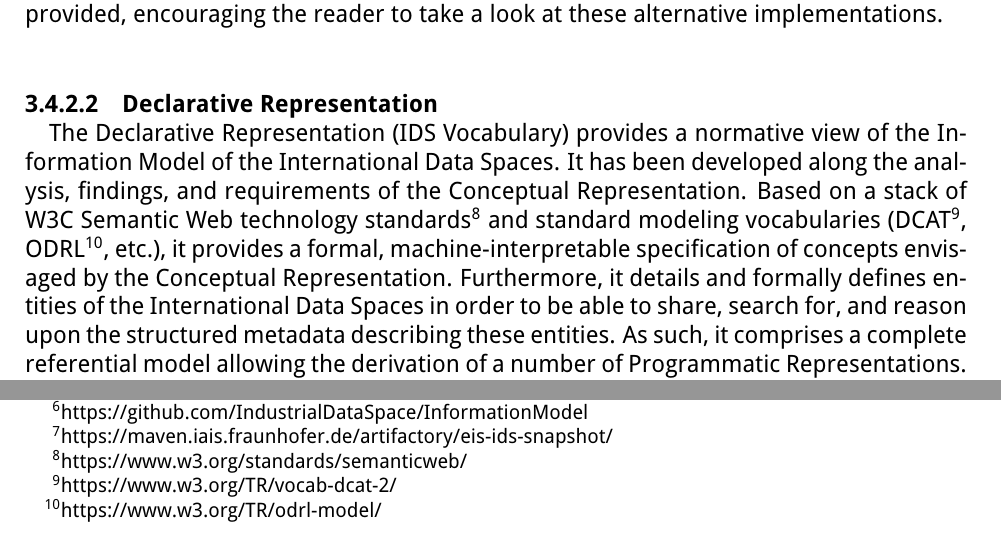
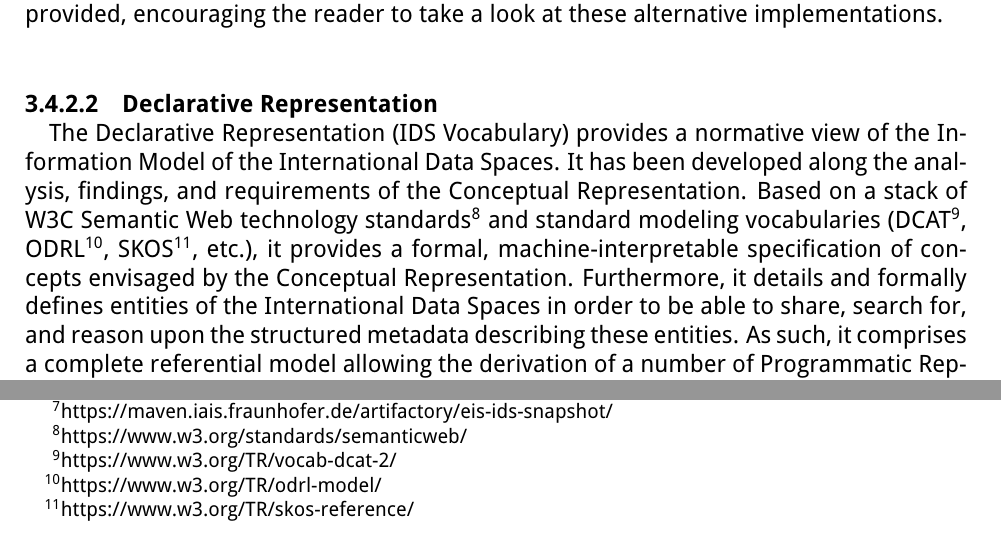
Before and after one commit to International-Data-Spaces-Association/IDS-RAM_4_0, a LaTeX document (IDSA_RAM_4_0.tex, which reads section3_3_information_layer.tex): two parts of page 54 of 149, joined at a grey line, cut so that both start at the same text. Compiled offline with pdfLaTeX.

Commit message:
referenced another frequently reused W3C vocabulary

```diff
--- a/section3_3_information_layer.tex
+++ b/section3_3_information_layer.tex
@@ -18,7 +18,7 @@ The Conceptual Representation of the Information Model presents a high-level ove
 
 \paragraph{Declarative Representation\\}
 %\addcontentsline{toc}{paragraph}{Declarative Representation}
-The Declarative Representation (IDS Vocabulary) provides a normative view of the Information Model of the International Data Spaces. It has been developed along the analysis, findings, and requirements of the Conceptual Representation. Based on a stack of W3C Semantic Web technology standards\footnote{https://www.w3.org/standards/semanticweb/ } and standard modeling vocabularies (DCAT\footnote{https://www.w3.org/TR/vocab-dcat-2/ }, ODRL\footnote{https://www.w3.org/TR/odrl-model/ }, etc.), it provides a formal, machine-interpretable specification of concepts envisaged by the Conceptual Representation. Furthermore, it details and formally defines entities of the International Data Spaces in order to be able to share, search for, and reason upon the structured metadata describing these entities. As such, it comprises a complete referential model allowing the derivation of a number of Programmatic Representations. The IDS Vocabulary is typically used and instantiated by knowledge engineers, ontology experts, or information architects. It defines a fairly minimal, domain-agnostic $``$core model$"$  and relies on third-party standard and custom vocabularies in order to express domain-specific facts. According to the common practice, existing domain vocabularies and standards are reused where possible, fostering acceptance and interoperability.
+The Declarative Representation (IDS Vocabulary) provides a normative view of the Information Model of the International Data Spaces. It has been developed along the analysis, findings, and requirements of the Conceptual Representation. Based on a stack of W3C Semantic Web technology standards\footnote{https://www.w3.org/standards/semanticweb/ } and standard modeling vocabularies (DCAT\footnote{https://www.w3.org/TR/vocab-dcat-2/ }, ODRL\footnote{https://www.w3.org/TR/odrl-model/ }, SKOS\footnote{https://www.w3.org/TR/skos-reference/ }, etc.), it provides a formal, machine-interpretable specification of concepts envisaged by the Conceptual Representation. Furthermore, it details and formally defines entities of the International Data Spaces in order to be able to share, search for, and reason upon the structured metadata describing these entities. As such, it comprises a complete referential model allowing the derivation of a number of Programmatic Representations. The IDS Vocabulary is typically used and instantiated by knowledge engineers, ontology experts, or information architects. It defines a fairly minimal, domain-agnostic $``$core model$"$  and relies on third-party standard and custom vocabularies in order to express domain-specific facts. According to the common practice, existing domain vocabularies and standards are reused where possible, fostering acceptance and interoperability.
 
 
 \paragraph{Programmatic Representation\\}
```
